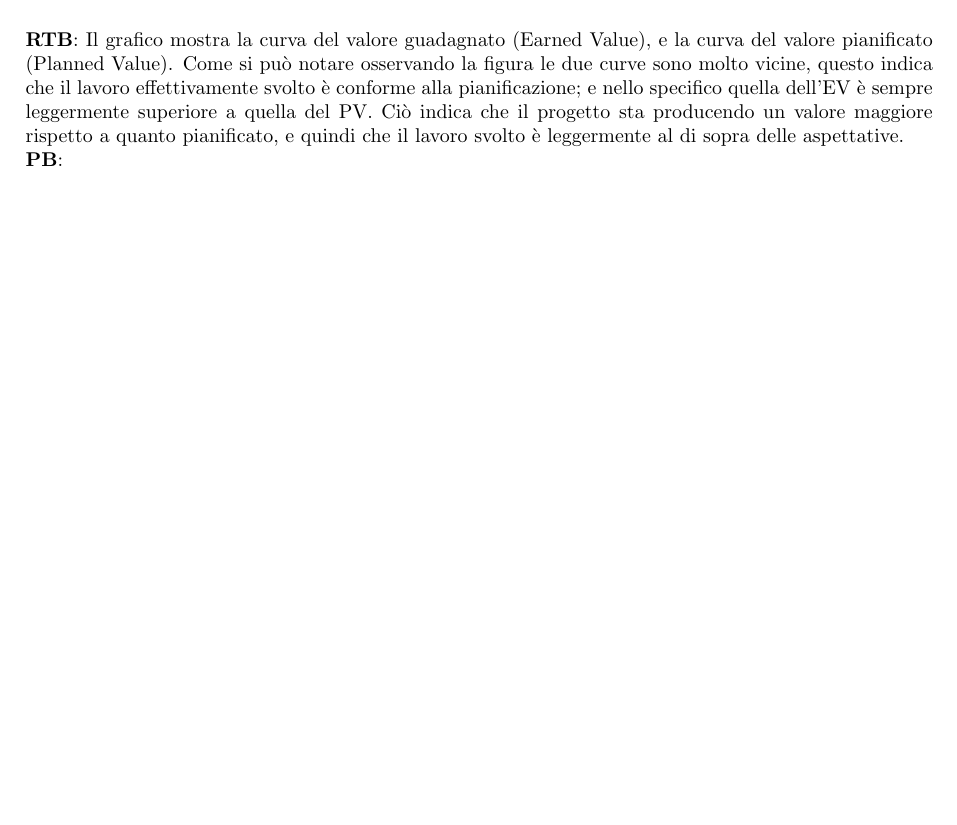
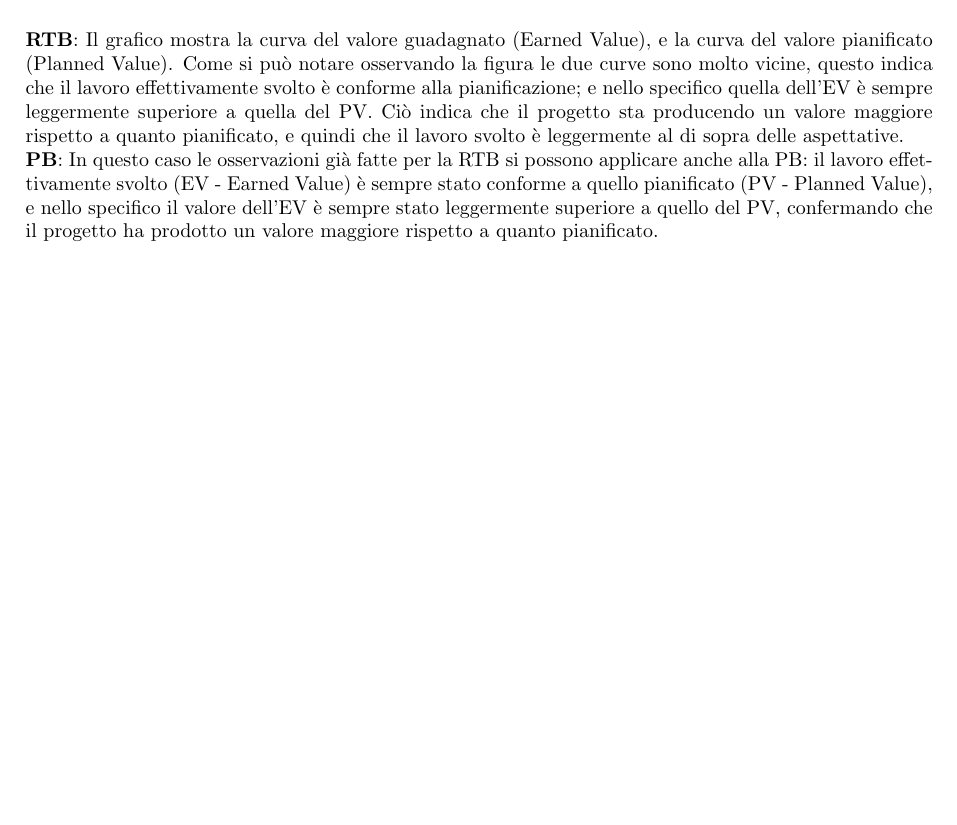
Before and after one commit to SevenBitsSwe/7BitsDocs, a LaTeX document (PB/Documentazione Esterna/Piano_di_Qualifica.tex): part of page 23 of 38, cut so that both start at the same text, the shorter picture padded with empty space. Compiled offline with pdfLaTeX.

Commit message:
Aggionamento EV-PV

```diff
--- a/PB/Documentazione Esterna/Piano_di_Qualifica.tex
+++ b/PB/Documentazione Esterna/Piano_di_Qualifica.tex
@@ -709,7 +709,10 @@ leggermente superiore a quella del PV. Ciò indica che il progetto sta producend
 è leggermente al di sopra delle aspettative.
 
 \noindent
-\textbf{PB}:
+\textbf{PB}: In questo caso le osservazioni già fatte per la RTB si possono applicare anche alla PB: il lavoro effettivamente svolto (EV - Earned Value) è sempre stato
+conforme a quello pianificato (PV - Planned Value), e nello specifico il valore dell'EV è sempre stato leggermente superiore a quello del PV, confermando che il
+progetto ha prodotto un valore maggiore rispetto a quanto pianificato.\\
+
 
 
 \subsubsection{MPC03 - Actual Cost (AC) \& MPC02 - Estimate to Complete (ETC)}%TODO
```
Also changed, not shown: images/EV-PV.png.
